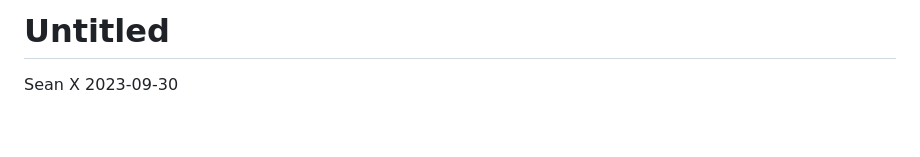
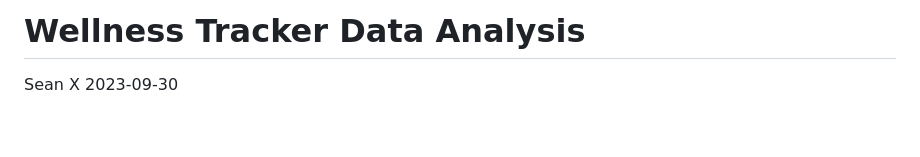
Before and after one commit to Seanxupoj/DATA-ANALYST-PORTFOLIO, a Markdown page: Wellness Tracker Analysis (RStudio)/WellnessTracker_EDA.md, the part around the change. Drawn GitHub-style.

```diff
--- a/Wellness Tracker Analysis (RStudio)/WellnessTracker_EDA.md
+++ b/Wellness Tracker Analysis (RStudio)/WellnessTracker_EDA.md
@@ -1,4 +1,4 @@
-Untitled
+Wellness Tracker Data Analysis
 ================
 Sean X
 2023-09-30
```
